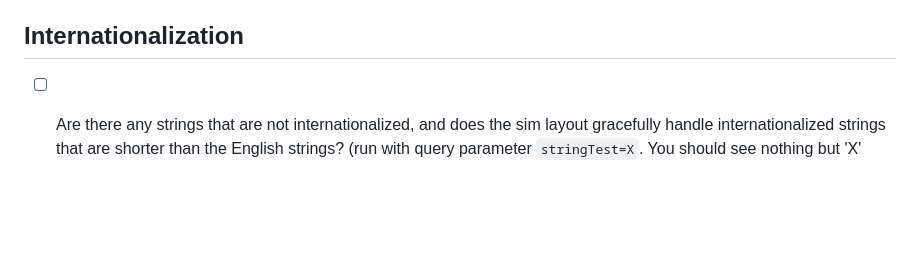
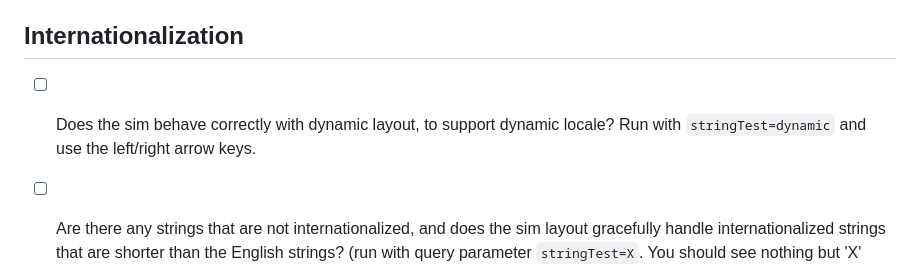
Before and after one commit to phetsims/phet-info, a Markdown page: checklists/code-review-checklist.md, the part around the change. Drawn GitHub-style; blank space fills up the shorter version.

```diff
--- a/checklists/code-review-checklist.md
+++ b/checklists/code-review-checklist.md
@@ -84,6 +84,7 @@ a `ScreenView` that would never be removed from the scene graph. Note that it's
 - [ ] Do pointer areas overlap? (run with query parameter `showPointerAreas`) Overlap may be OK in some cases, depending on the z-ordering (if the front-most object is supposed to occlude pointer areas) and whether objects can be moved.
 
 ## **Internationalization**
+- [ ] Does the sim behave correctly with dynamic layout, to support dynamic locale? Run with `stringTest=dynamic` and use the left/right arrow keys.
 - [ ] Are there any strings that are not internationalized, and does the sim layout gracefully handle internationalized strings that are shorter than the English strings? (run with query parameter `stringTest=X`. You should see nothing but 'X' strings.)
 - [ ] Does the sim layout gracefully handle internationalized strings that are longer than the English strings? (run with query parameters `stringTest=double` and `stringTest=long`)
 - [ ] Does the sim stay on the sim page (doesn't redirect to an external page) when running with the query parameter
```
